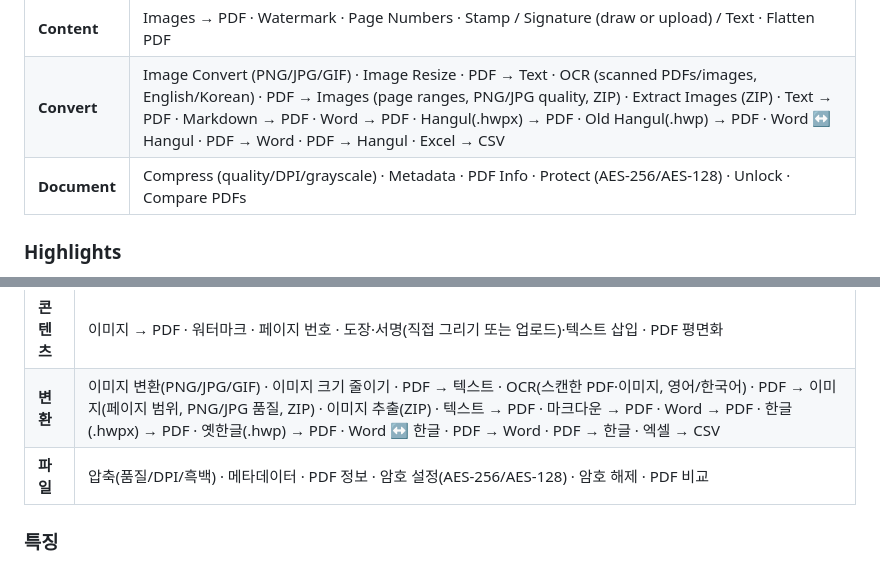
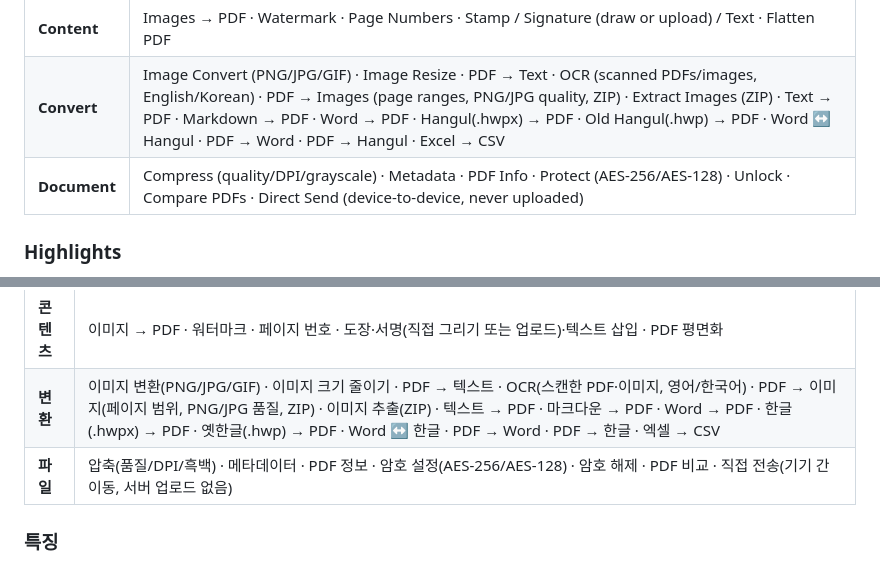
Before and after one commit to jisung-02/paper-tools, a Markdown page: README.md, 2 parts joined by grey strips. GitHub-like rendering.

```diff
--- a/README.md
+++ b/README.md
@@ -28,7 +28,7 @@ uploads, no account.
 | **Transform** | Rotate · Crop · Resize · N-up |
 | **Content** | Images → PDF · Watermark · Page Numbers · Stamp / Signature (draw or upload) / Text · Flatten PDF |
 | **Convert** | Image Convert (PNG/JPG/GIF) · Image Resize · PDF → Text · OCR (scanned PDFs/images, English/Korean) · PDF → Images (page ranges, PNG/JPG quality, ZIP) · Extract Images (ZIP) · Text → PDF · Markdown → PDF · Word → PDF · Hangul(.hwpx) → PDF · Old Hangul(.hwp) → PDF · Word ↔ Hangul · PDF → Word · PDF → Hangul · Excel → CSV |
-| **Document** | Compress (quality/DPI/grayscale) · Metadata · PDF Info · Protect (AES-256/AES-128) · Unlock · Compare PDFs |
+| **Document** | Compress (quality/DPI/grayscale) · Metadata · PDF Info · Protect (AES-256/AES-128) · Unlock · Compare PDFs · Direct Send (device-to-device, never uploaded) |
 
 ### Highlights
 
@@ -149,7 +153,7 @@ go test ./pdf ./imgconv
 | **변형** | 회전 · 자르기 · 크기 통일 · N-up |
 | **콘텐츠** | 이미지 → PDF · 워터마크 · 페이지 번호 · 도장·서명(직접 그리기 또는 업로드)·텍스트 삽입 · PDF 평면화 |
 | **변환** | 이미지 변환(PNG/JPG/GIF) · 이미지 크기 줄이기 · PDF → 텍스트 · OCR(스캔한 PDF·이미지, 영어/한국어) · PDF → 이미지(페이지 범위, PNG/JPG 품질, ZIP) · 이미지 추출(ZIP) · 텍스트 → PDF · 마크다운 → PDF · Word → PDF · 한글(.hwpx) → PDF · 옛한글(.hwp) → PDF · Word ↔ 한글 · PDF → Word · PDF → 한글 · 엑셀 → CSV |
-| **파일** | 압축(품질/DPI/흑백) · 메타데이터 · PDF 정보 · 암호 설정(AES-256/AES-128) · 암호 해제 · PDF 비교 |
+| **파일** | 압축(품질/DPI/흑백) · 메타데이터 · PDF 정보 · 암호 설정(AES-256/AES-128) · 암호 해제 · PDF 비교 · 직접 전송(기기 간 이동, 서버 업로드 없음) |
 
 ### 특징
 
```
Also changed, not shown: other parts of README.md (+9 -2 lines).
